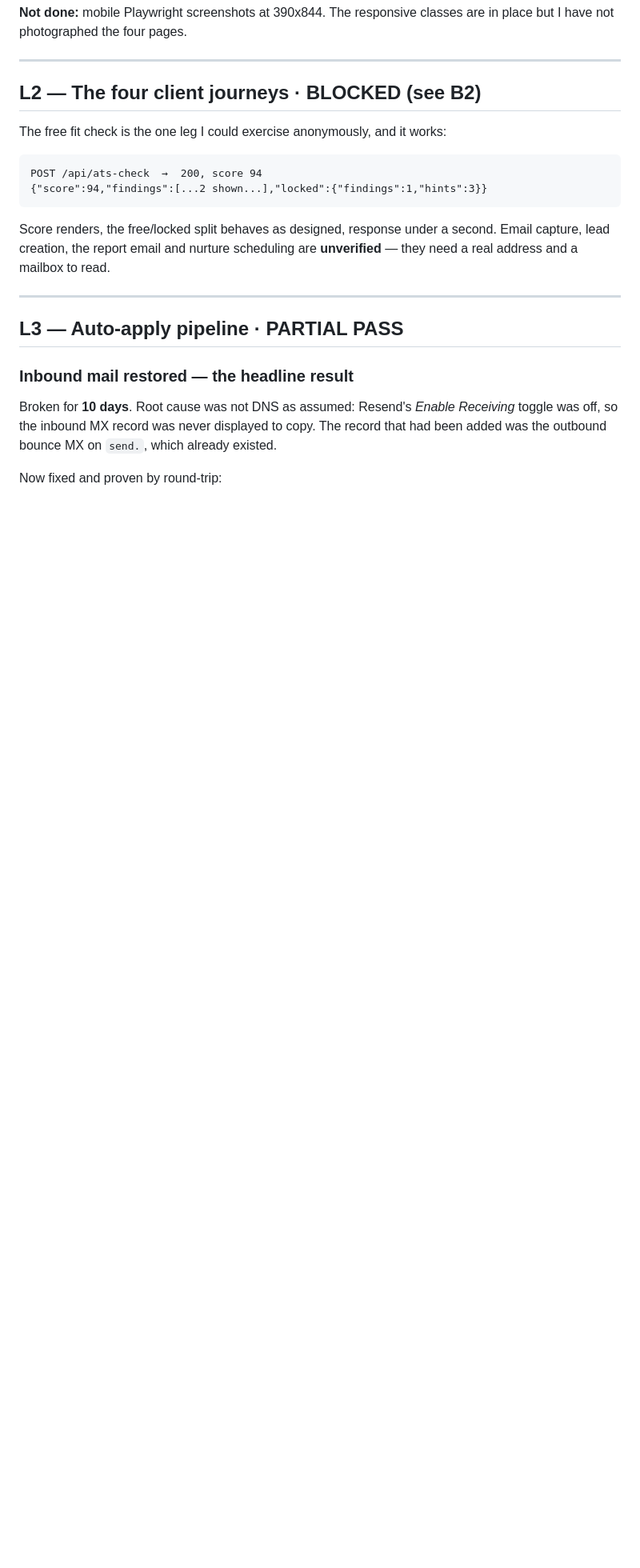
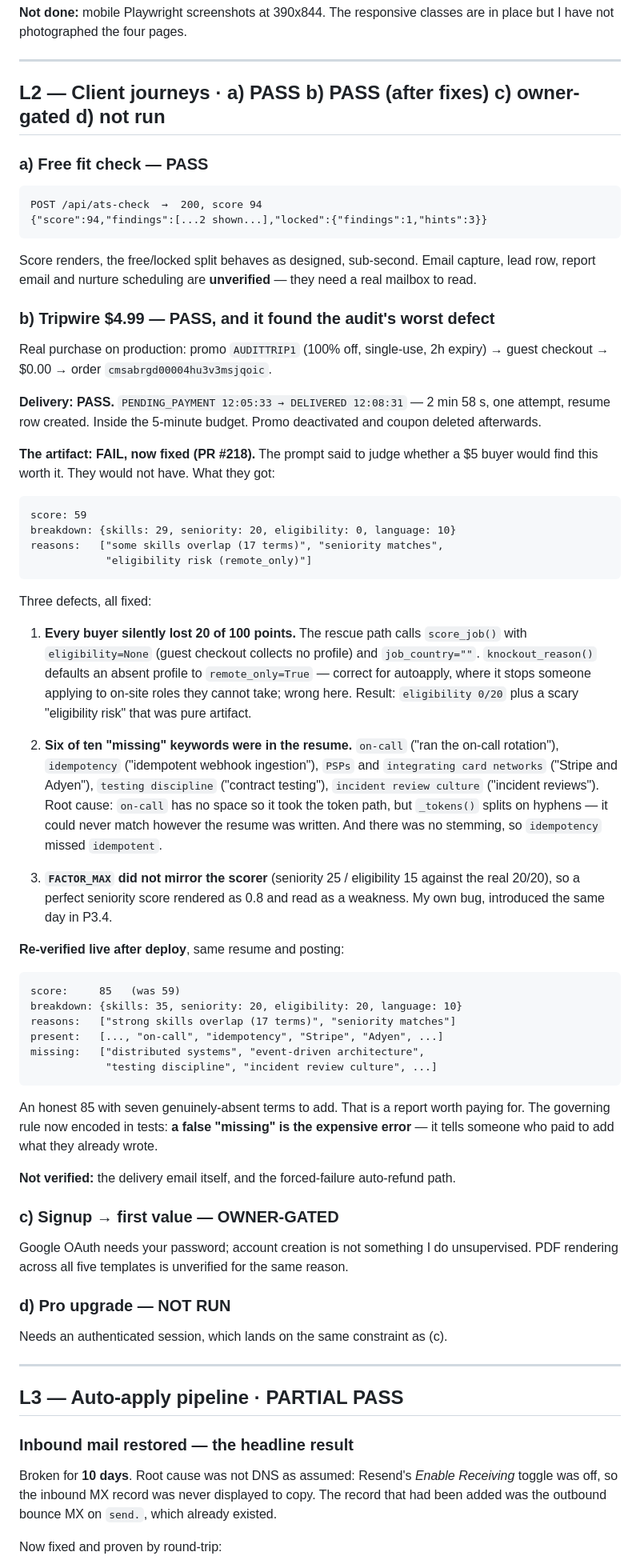
Before and after one commit to maksimabramov105-dotcom/Micro-SaaS-Starter-Kit, a Markdown page: docs/LAUNCH_READINESS.md, the part around one of its changes. Shown at 80% size. GitHub-like rendering; blank space fills up the shorter version.

````diff
--- a/docs/LAUNCH_READINESS.md
+++ b/docs/LAUNCH_READINESS.md
@@ -82,18 +92,86 @@ are in place but I have not photographed the four pages.
 
 ---
 
-## L2 — The four client journeys · BLOCKED (see B2)
+## L2 — Client journeys · a) PASS  b) PASS (after fixes)  c) owner-gated  d) not run
 
-The free fit check is the one leg I could exercise anonymously, and it works:
+### a) Free fit check — PASS
 
 ```
 POST /api/ats-check  →  200, score 94
 {"score":94,"findings":[...2 shown...],"locked":{"findings":1,"hints":3}}
 ```
 
-Score renders, the free/locked split behaves as designed, response under a
-second. Email capture, lead creation, the report email and nurture scheduling
-are **unverified** — they need a real address and a mailbox to read.
+Score renders, the free/locked split behaves as designed, sub-second. Email
+capture, lead row, report email and nurture scheduling are **unverified** —
+they need a real mailbox to read.
+
+### b) Tripwire $4.99 — PASS, and it found the audit's worst defect
+
+Real purchase on production: promo `AUDITTRIP1` (100% off, single-use, 2h
+expiry) → guest checkout → $0.00 → order `cmsabrgd00004hu3v3msjqoic`.
+
+**Delivery: PASS.** `PENDING_PAYMENT 12:05:33 → DELIVERED 12:08:31` — 2 min 58 s,
+one attempt, resume row created. Inside the 5-minute budget. Promo deactivated
+and coupon deleted afterwards.
+
+**The artifact: FAIL, now fixed (PR #218).** The prompt said to judge whether a
+$5 buyer would find this worth it. They would not have. What they got:
+
+```
+score: 59
+breakdown: {skills: 29, seniority: 20, eligibility: 0, language: 10}
+reasons:   ["some skills overlap (17 terms)", "seniority matches",
+            "eligibility risk (remote_only)"]
+```
+
+Three defects, all fixed:
+
+1. **Every buyer silently lost 20 of 100 points.** The rescue path calls
+   `score_job()` with `eligibility=None` (guest checkout collects no profile)
+   and `job_country=""`. `knockout_reason()` defaults an absent profile to
+   `remote_only=True` — correct for autoapply, where it stops someone applying
+   to on-site roles they cannot take; wrong here. Result: `eligibility 0/20`
+   plus a scary "eligibility risk" that was pure artifact.
+
+2. **Six of ten "missing" keywords were in the resume.** `on-call` ("ran the
+   on-call rotation"), `idempotency` ("idempotent webhook ingestion"), `PSPs`
+   and `integrating card networks` ("Stripe and Adyen"), `testing discipline`
+   ("contract testing"), `incident review culture` ("incident reviews"). Root
+   cause: `on-call` has no space so it took the token path, but `_tokens()`
+   splits on hyphens — it could never match however the resume was written. And
+   there was no stemming, so `idempotency` missed `idempotent`.
+
+3. **`FACTOR_MAX` did not mirror the scorer** (seniority 25 / eligibility 15
+   against the real 20/20), so a perfect seniority score rendered as 0.8 and
+   read as a weakness. My own bug, introduced the same day in P3.4.
+
+**Re-verified live after deploy**, same resume and posting:
+
+```
+score:     85   (was 59)
+breakdown: {skills: 35, seniority: 20, eligibility: 20, language: 10}
+reasons:   ["strong skills overlap (17 terms)", "seniority matches"]
+present:   [..., "on-call", "idempotency", "Stripe", "Adyen", ...]
+missing:   ["distributed systems", "event-driven architecture",
+            "testing discipline", "incident review culture", ...]
+```
+
+An honest 85 with seven genuinely-absent terms to add. That is a report worth
+paying for. The governing rule now encoded in tests: **a false "missing" is the
+expensive error** — it tells someone who paid to add what they already wrote.
+
+**Not verified:** the delivery email itself, and the forced-failure auto-refund
+path.
+
+### c) Signup → first value — OWNER-GATED
+
+Google OAuth needs your password; account creation is not something I do
+unsupervised. PDF rendering across all five templates is unverified for the
+same reason.
+
+### d) Pro upgrade — NOT RUN
+
+Needs an authenticated session, which lands on the same constraint as (c).
 
 ---
 
````
Also changed, not shown: other parts of docs/LAUNCH_READINESS.md (+49 -24 lines).
